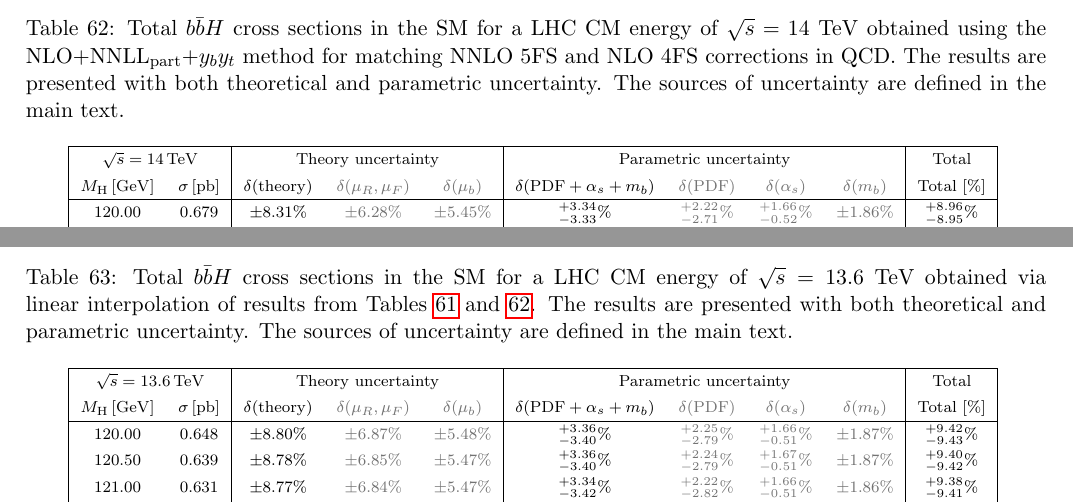
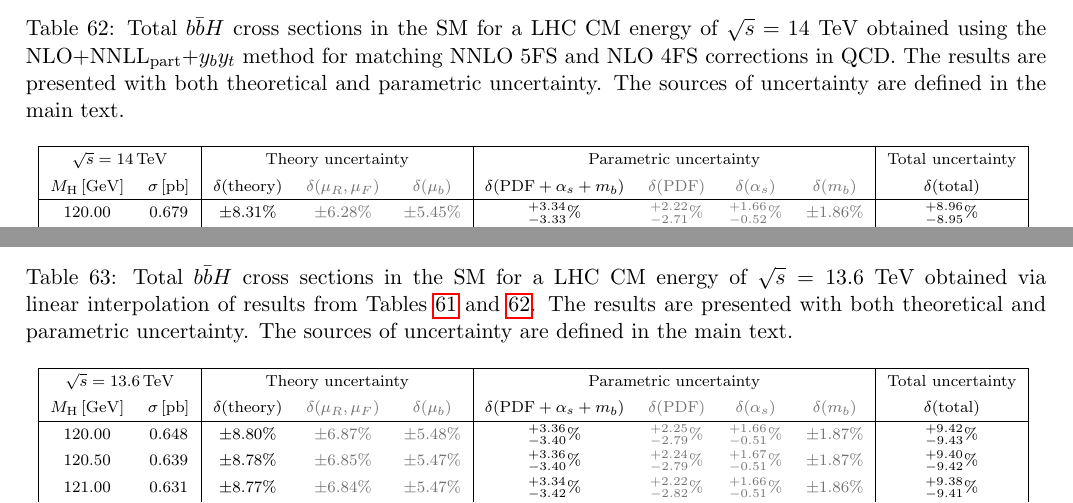
Before and after one commit to bmistlbe/InclusiveHXSUpdate, a LaTeX document (InclusiveXSUpdate.tex, which reads Chapters/tables_bbh.tex): two parts of pages 65 and 66 of 66, joined at a grey line, cut so that both start at the same text. Compiled offline with pdfLaTeX.

Commit message:
[bbH] small fix in bbH tables

```diff
--- a/Chapters/tables_bbh.tex
+++ b/Chapters/tables_bbh.tex
@@ -201,14 +201,14 @@ $130.00$ & $0.465$ & $\pm9.02\%$ & {\color{black!55}$\pm 7.20\%$} & {\color{blac
 \multicolumn{2}{|c|}{\(\sqrt{s} = 14\,\mathrm{TeV}\)} &
 \multicolumn{3}{|c|}{Theory uncertainty} &
 \multicolumn{4}{|c|}{Parametric uncertainty} &
-\multicolumn{1}{c|}{Total} \\
+\multicolumn{1}{c|}{Total uncertainty} \\
 \(M_\mathrm{H}\,[\mathrm{GeV}]\) & \(\sigma\,[\mathrm{pb}]\) &
 \(\delta(\mathrm{theory})\) &
 {\color{black!55}\(\delta(\mu_{R},\mu_{F})\)} & {\color{black!55}\(\delta(\mu_b)\)} &
 \(\delta(\mathrm{PDF}+\alpha_s+m_b)\) &
 {\color{black!55}\(\delta(\mathrm{PDF})\)} & {\color{black!55}\(\delta(\alpha_s)\)} &
 {\color{black!55}\(\delta(m_b)\)} &
-Total [\%]
+$\delta$(total)
 \\
 \cline{1-10}
 $120.00$ & $0.679$ & $\pm8.31\%$ & {\color{black!55}$\pm 6.28\%$} & {\color{black!55}$\pm 5.45\%$} & $^{+3.34}_{-3.33}\%$ & {\color{black!55}$^{+2.22}_{-2.71}\%$} & {\color{black!55}$^{+1.66}_{-0.52}\%$} & {\color{black!55}$\pm 1.86\%$} & $^{+8.96}_{-8.95}\%$  \\
@@ -265,14 +265,14 @@ $130.00$ & $0.527$ & $\pm8.15\%$ & {\color{black!55}$\pm 6.13\%$} & {\color{blac
 \multicolumn{2}{|c|}{\(\sqrt{s} = 13.6\,\mathrm{TeV}\)} &
 \multicolumn{3}{|c|}{Theory uncertainty} &
 \multicolumn{4}{|c|}{Parametric uncertainty} &
-\multicolumn{1}{c|}{Total} \\
+\multicolumn{1}{c|}{Total uncertainty} \\
 \(M_\mathrm{H}\,[\mathrm{GeV}]\) & \(\sigma\,[\mathrm{pb}]\) &
 \(\delta(\mathrm{theory})\) &
 {\color{black!55}\(\delta(\mu_{R},\mu_{F})\)} & {\color{black!55}\(\delta(\mu_b)\)} &
 \(\delta(\mathrm{PDF}+\alpha_s+m_b)\) &
 {\color{black!55}\(\delta(\mathrm{PDF})\)} & {\color{black!55}\(\delta(\alpha_s)\)} &
 {\color{black!55}\(\delta(m_b)\)} &
-Total [\%]
+$\delta$(total)
 \\
 \cline{1-10}
 $120.00$ & $0.648$ & $\pm8.80\%$ & {\color{black!55}$\pm 6.87\%$} & {\color{black!55}$\pm 5.48\%$} & $^{+3.36}_{-3.40}\%$ & {\color{black!55}$^{+2.25}_{-2.79}\%$} & {\color{black!55}$^{+1.66}_{-0.51}\%$} & {\color{black!55}$\pm 1.87\%$} & $^{+9.42}_{-9.43}\%$  \\
```
Also changed, not shown: Chapters/tables_bbh.tex (12 more changed lines).
